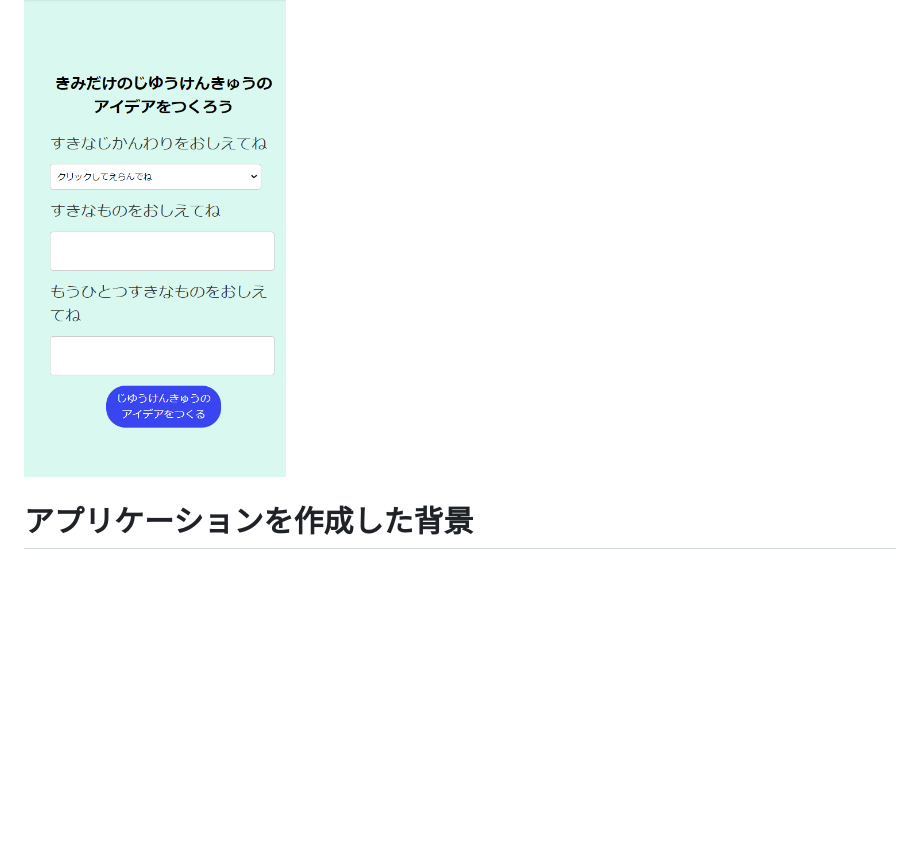
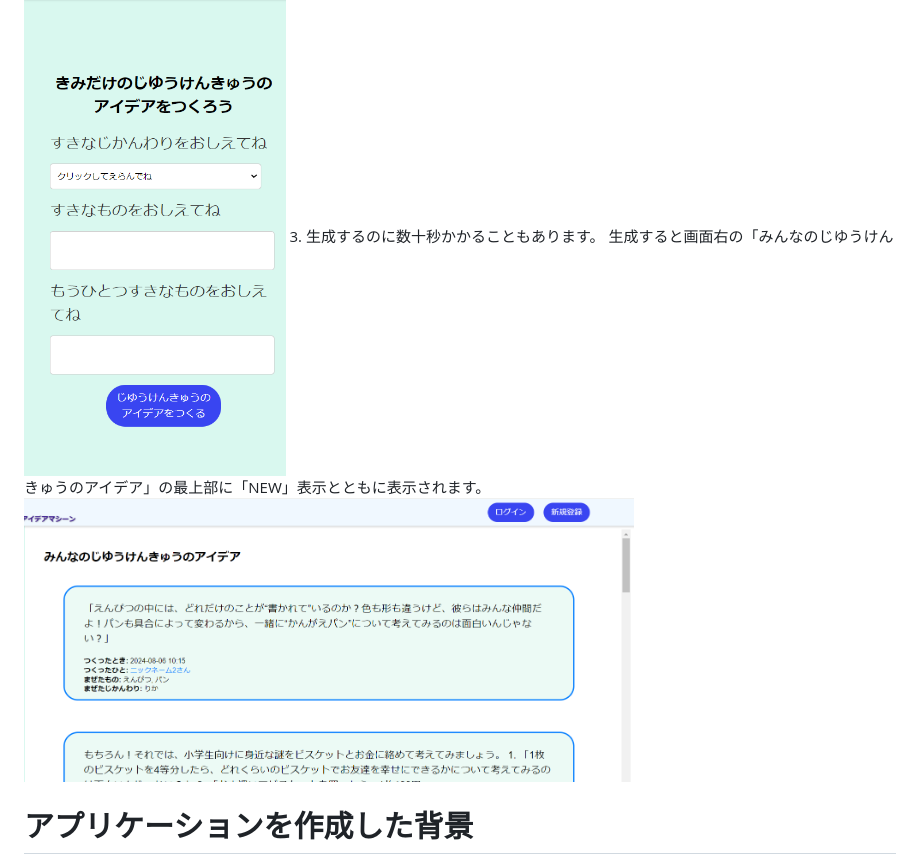
Before and after one commit to Tomogit2/original_app1, a Markdown page: README.md, the part around the change. GitHub-like rendering; pictures changed too: docs/みんなのじゆうけんきゅうのアイデア.png (added); blank space fills up the shorter version.

Commit message:
READMEの編集をした。

```diff
--- a/README.md
+++ b/README.md
@@ -22,7 +22,9 @@
 
 2. 画面左「きみだけのじゆうけんきゅうのアイデアをつくろう」の下にある「すきなじかんわりをおしえてね」のプルダウンから1つ教科を選び、「すきなものをおしえてね」と「もうひとつすきなものをおしえてね」の2箇所に任意の言葉を入力し、「じゆうけんきゅうのアイデアをつくる」ボタンをクリックする
 <img src="docs/じゆうけんきゅうのアイデアをつくる入力フォーム.png" alt="じゆうけんきゅうのアイデアをつくる入力フォーム" width="30%">
-
+3. 生成するのに数十秒かかることもあります。
+生成すると画面右の「みんなのじゆうけんきゅうのアイデア」の最上部に「NEW」表示とともに表示されます。
+<img src="docs/みんなのじゆうけんきゅうのアイデア.png" alt="みんなのじゆうけんきゅうのアイデア" width="70%">
 
 # アプリケーションを作成した背景
 今年小学校にあがったばかりの息子が、初めての自由研究にとまどっていてなかなか取りかかることができなかったため。
```
